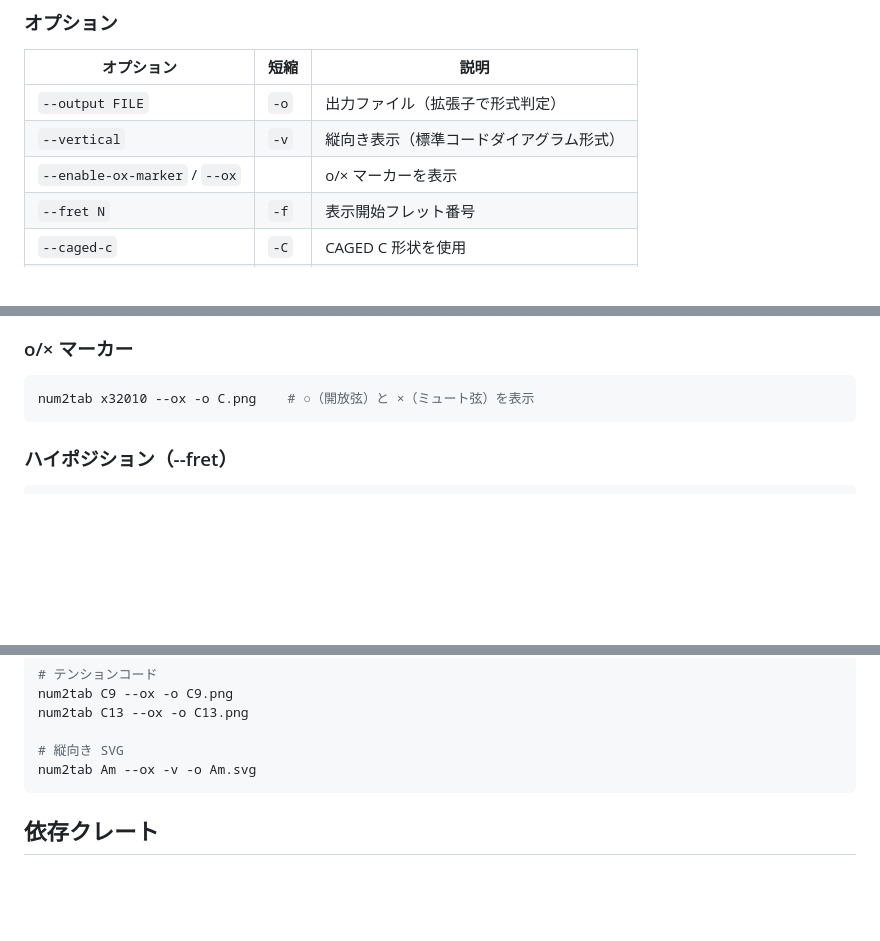
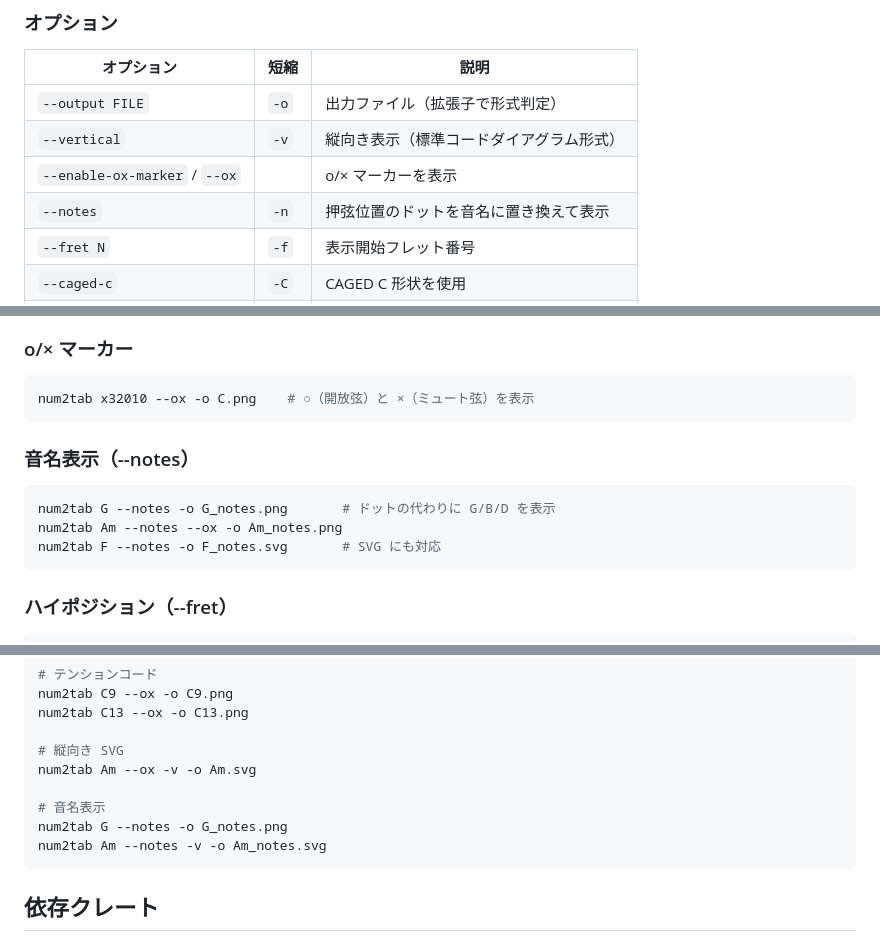
Before and after one commit to K-REBO/num2tab, a Markdown page: docs/README.ja.md, 3 parts joined by grey strips. GitHub-like rendering; blank space fills up the shorter version.

Commit message:
docs: --notes/-n オプションをREADMEに追記
README.md と docs/README.ja.md にオプション表・使用例・サンプルコマンドを追加。

Co-Authored-By: Claude Sonnet 4.6 <noreply@anthropic.com>

````diff
--- a/docs/README.ja.md
+++ b/docs/README.ja.md
@@ -48,6 +48,7 @@ num2tab G7 -o G7.png
 | `--output FILE` | `-o` | 出力ファイル（拡張子で形式判定） |
 | `--vertical` | `-v` | 縦向き表示（標準コードダイアグラム形式） |
 | `--enable-ox-marker` / `--ox` | | o/× マーカーを表示 |
+| `--notes` | `-n` | 押弦位置のドットを音名に置き換えて表示 |
 | `--fret N` | `-f` | 表示開始フレット番号 |
 | `--caged-c` | `-C` | CAGED C 形状を使用 |
 | `--caged-a` | `-A` | CAGED A 形状を使用 |
@@ -81,6 +82,14 @@ num2tab 320003 --ox -v -o G_v.png
 
 ```bash
 num2tab x32010 --ox -o C.png    # ○（開放弦）と ×（ミュート弦）を表示
+```
+
+### 音名表示（--notes）
+
+```bash
+num2tab G --notes -o G_notes.png       # ドットの代わりに G/B/D を表示
+num2tab Am --notes --ox -o Am_notes.png
+num2tab F --notes -o F_notes.svg       # SVG にも対応
 ```
 
 ### ハイポジション（--fret）
@@ -148,6 +157,10 @@ num2tab C13 --ox -o C13.png
 
 # 縦向き SVG
 num2tab Am --ox -v -o Am.svg
+
+# 音名表示
+num2tab G --notes -o G_notes.png
+num2tab Am --notes -v -o Am_notes.svg
 ```
 
 ## 依存クレート
````
Also changed, not shown: README.md (+13 -0 lines).
